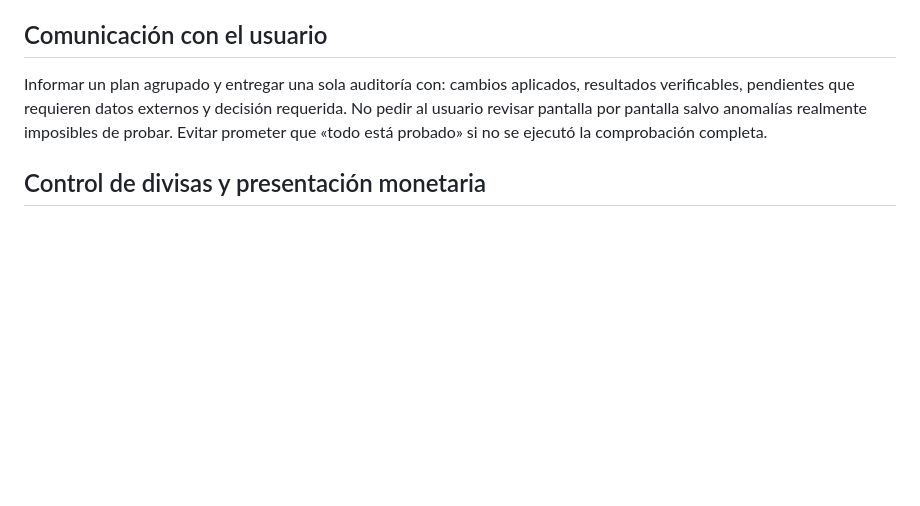
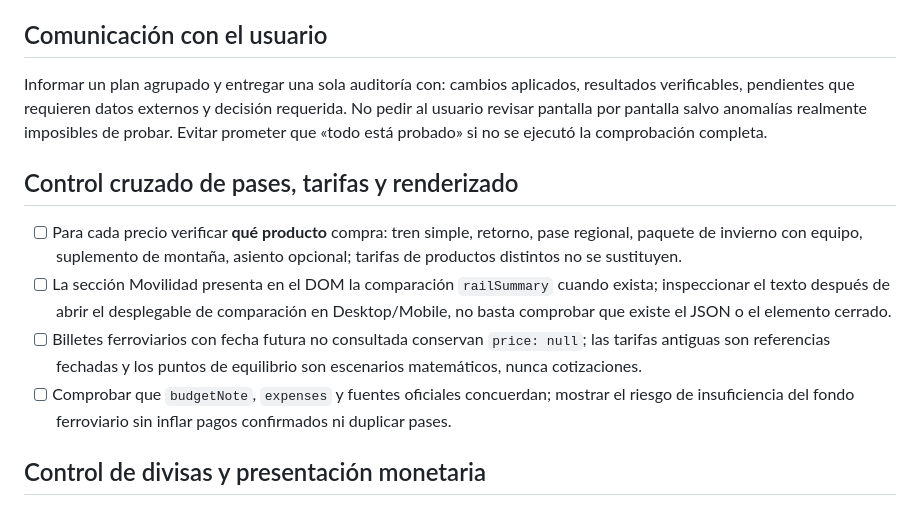
Before and after one commit to JesusRiddle/atlas-viajes, a Markdown page: docs/trip-production-checklist.md, the part around the change. GitHub-like rendering; blank space fills up the shorter version.

Commit message:
docs(atlas): require displayed product-specific rail fare comparisons and tests

```diff
--- a/docs/trip-production-checklist.md
+++ b/docs/trip-production-checklist.md
@@ -98,6 +98,12 @@ Validar además encabezado, navegación entre nueve anclas, enlaces, responsive,
 ## Comunicación con el usuario
 Informar un plan agrupado y entregar una sola auditoría con: cambios aplicados, resultados verificables, pendientes que requieren datos externos y decisión requerida. No pedir al usuario revisar pantalla por pantalla salvo anomalías realmente imposibles de probar. Evitar prometer que «todo está probado» si no se ejecutó la comprobación completa.
 
+## Control cruzado de pases, tarifas y renderizado
+- [ ] Para cada precio verificar **qué producto** compra: tren simple, retorno, pase regional, paquete de invierno con equipo, suplemento de montaña, asiento opcional; tarifas de productos distintos no se sustituyen.
+- [ ] La sección Movilidad presenta en el DOM la comparación `railSummary` cuando exista; inspeccionar el texto después de abrir el desplegable de comparación en Desktop/Mobile, no basta comprobar que existe el JSON o el elemento cerrado.
+- [ ] Billetes ferroviarios con fecha futura no consultada conservan `price: null`; las tarifas antiguas son referencias fechadas y los puntos de equilibrio son escenarios matemáticos, nunca cotizaciones.
+- [ ] Comprobar que `budgetNote`, `expenses` y fuentes oficiales concuerdan; mostrar el riesgo de insuficiencia del fondo ferroviario sin inflar pagos confirmados ni duplicar pases.
+
 ## Control de divisas y presentación monetaria
 - [ ] Solo en viajes del formato nuevo: todo importe en moneda extranjera lleva inmediatamente la equivalencia `(... ≈ $X MXN)` en cada sección y tarjeta donde aparece, incluidos días, transportes, reservas, hoteles y gastos.
 - [ ] Los tipos de cambio tienen fuente y fecha, y las conversiones usan los snapshots de cada viaje cuando estén disponibles.
```
